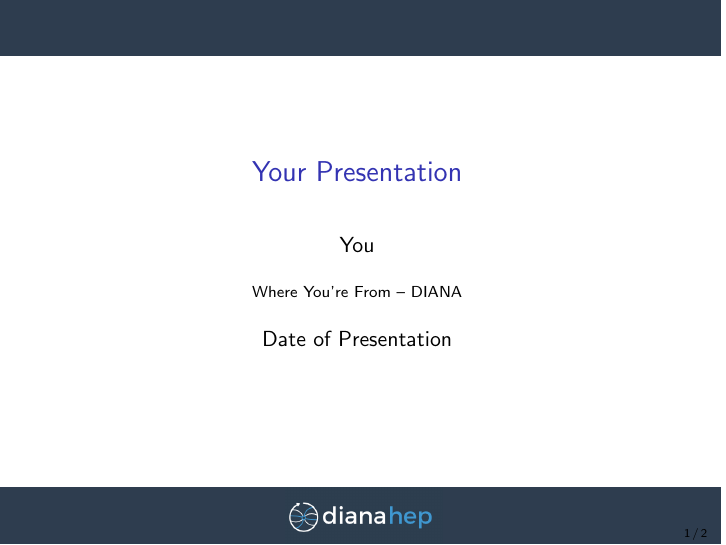
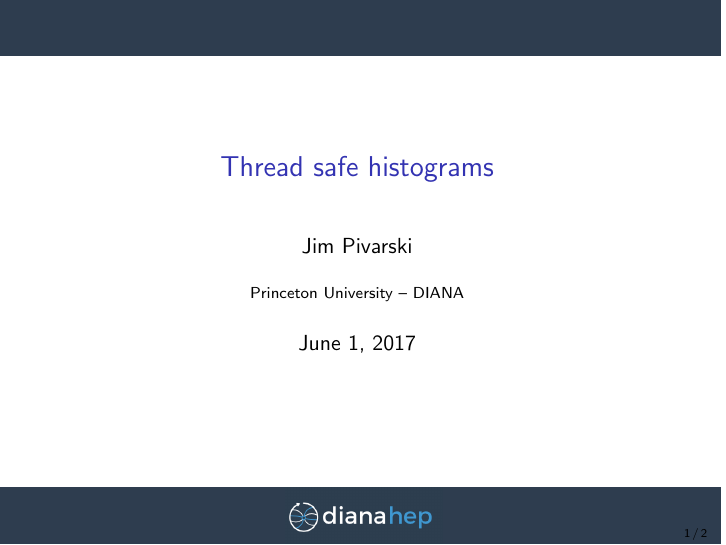
Before and after one commit to jpivarski-talks/2017-06-01-threadsafe-histograms, LaTeX slides (main.tex): page 1 of 2. Compiled offline with pdfLaTeX.

Commit message:
Update on Overleaf.

```diff
--- a/main.tex
+++ b/main.tex
@@ -60,10 +60,10 @@
   morestring=[b]"""
 }
 
-\title[Your Short Title]{Your Presentation}
-\author{You}
-\institute{Where You're From -- DIANA}
-\date{Date of Presentation}
+\title[2017-06-01-threadsafe-histograms]{Thread safe histograms}
+\author{Jim Pivarski}
+\institute{Princeton University -- DIANA}
+\date{June 1, 2017}
 
 \begin{document}
 
```
